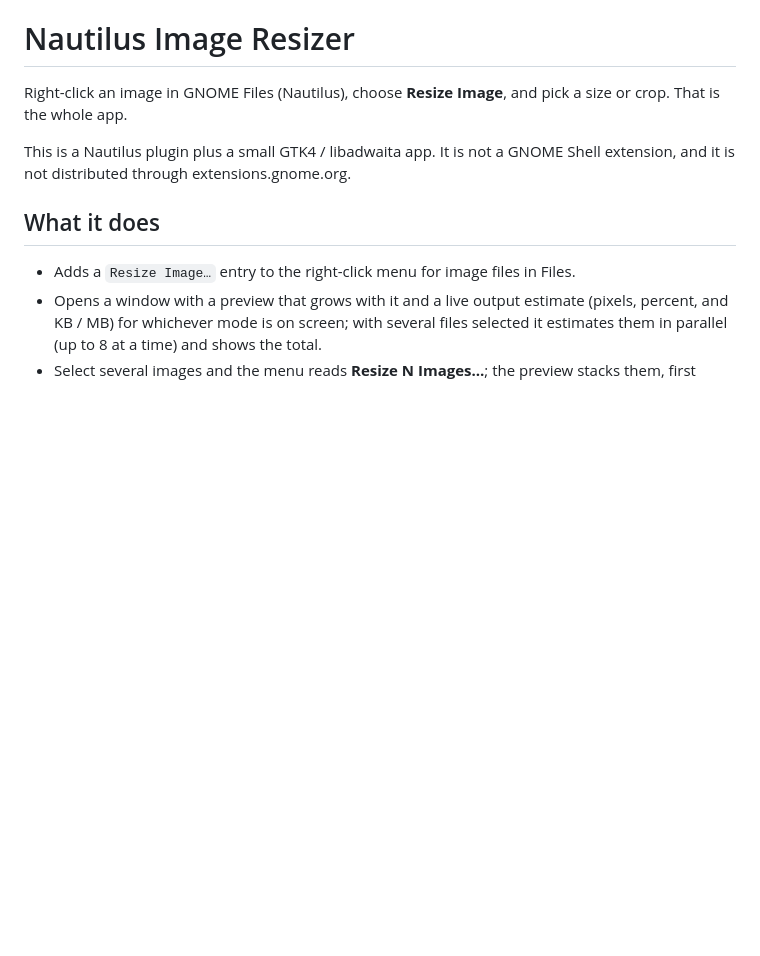
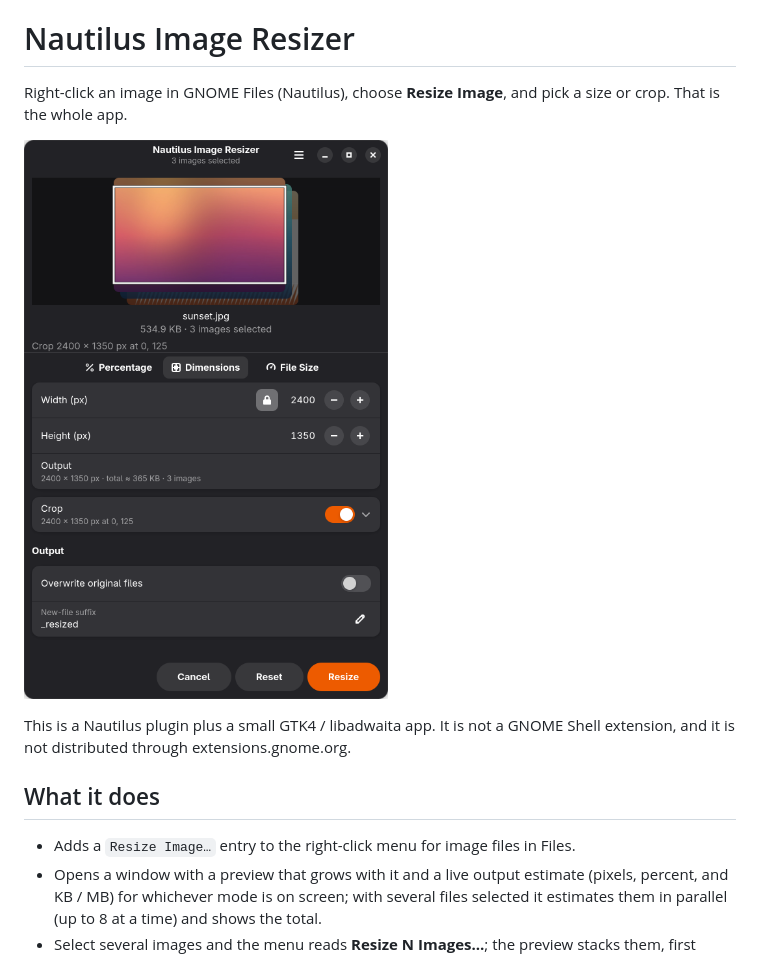
Before and after one commit to yzraeu/nautilus-image-resizer, a Markdown page: README.md, the part around the change. GitHub-like rendering; pictures changed too: docs/screenshot.png (added); blank space fills up the shorter version.

Commit message:
docs(readme): show the Resize Image dialog
Three images selected, a 16:9 crop armed on the front card, and the live
estimate for the selection on the Dimensions page: the whole flow in one
frame.

Captured at 2x by rasterizing the window's widget tree with
Gsk.Renderer.render_texture, so it needs no screen-capture permission and
has no desktop background behind it.

```diff
--- a/README.md
+++ b/README.md
@@ -1,6 +1,8 @@
 # Nautilus Image Resizer
 
 Right-click an image in GNOME Files (Nautilus), choose **Resize Image**, and pick a size or crop. That is the whole app.
+
+![The Resize Image dialog: three images stacked in the preview, a 16:9 crop armed on the front one, and the live output estimate for the selection](docs/screenshot.png)
 
 This is a Nautilus plugin plus a small GTK4 / libadwaita app. It is not a GNOME Shell extension, and it is not distributed through extensions.gnome.org.
 
```
